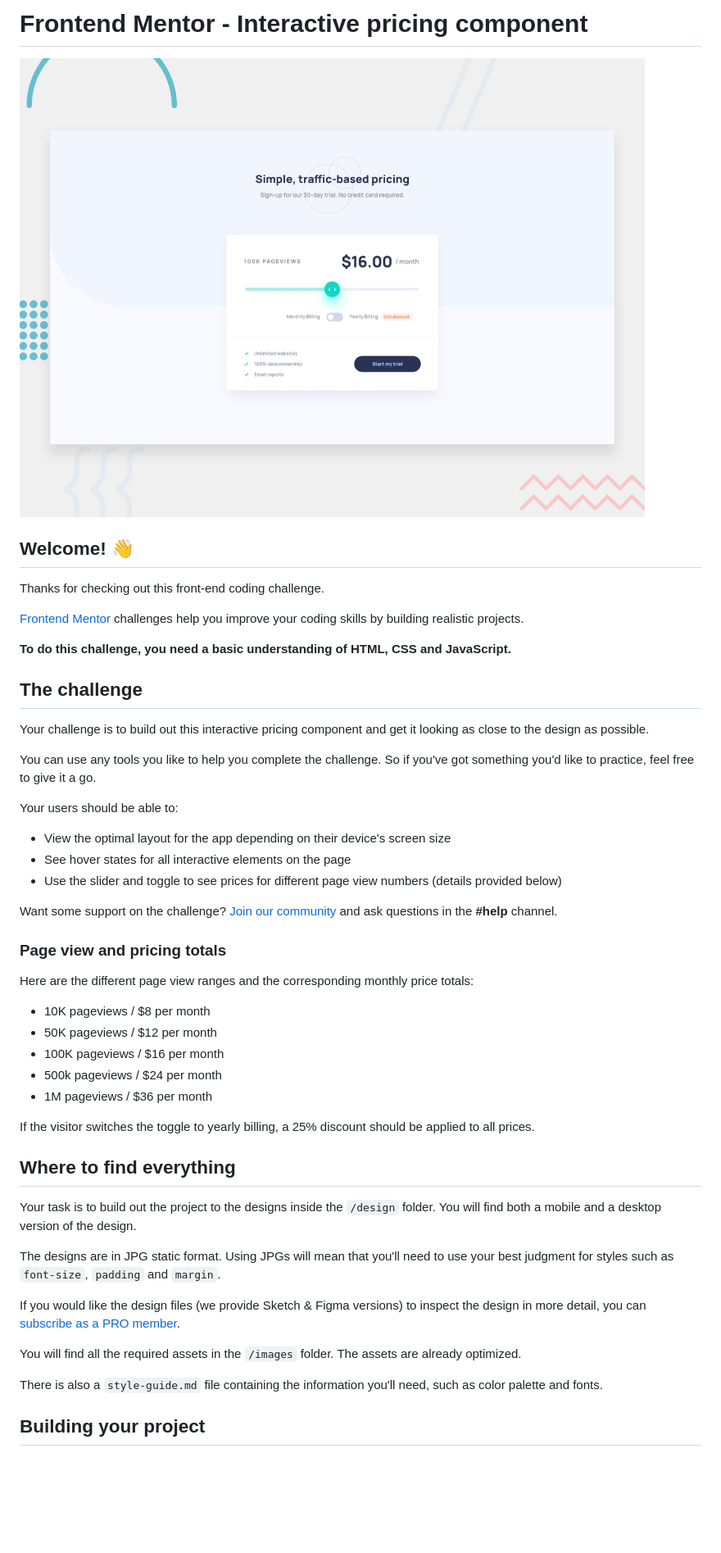
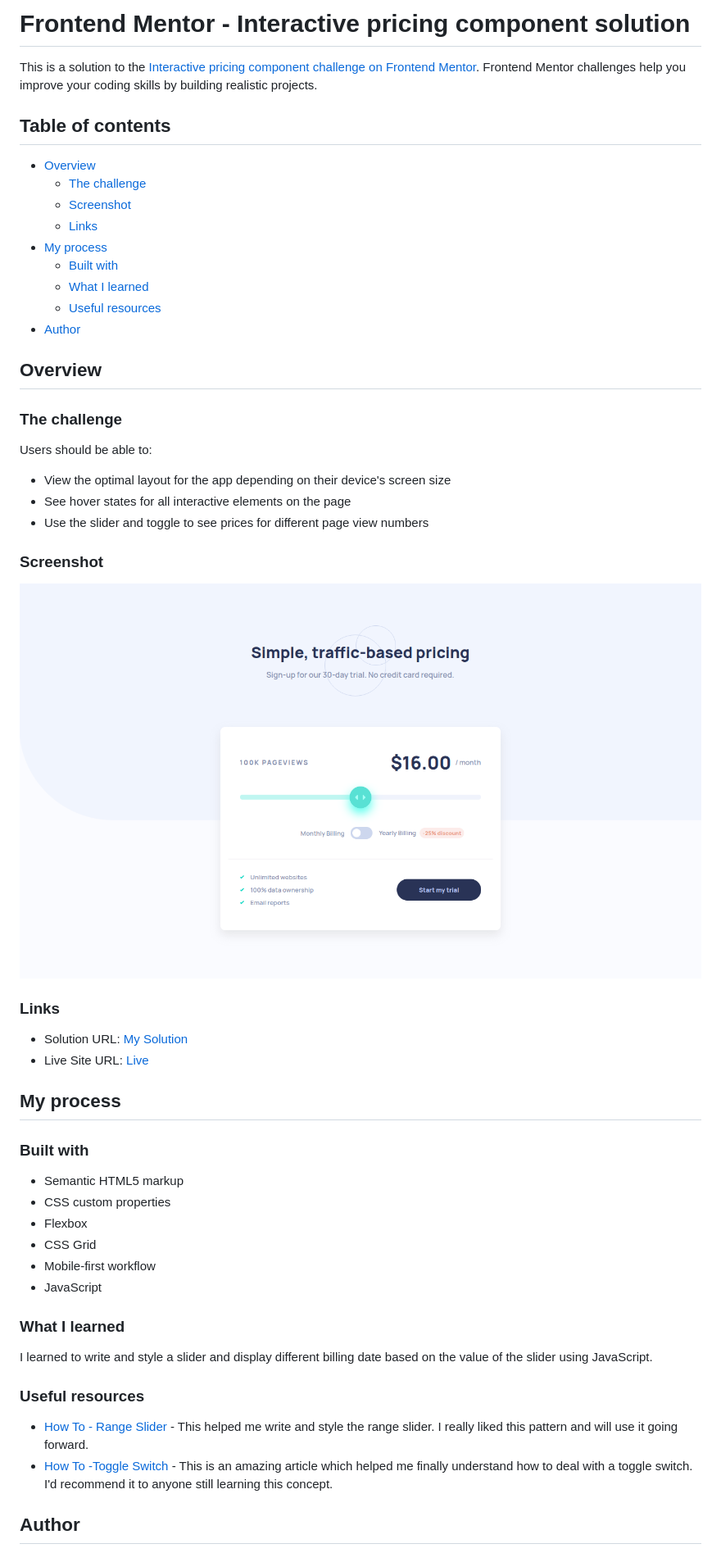
Before and after one commit to MatiasBastarrica/interactive-pricing-component, a Markdown page: README.md, the part around the change printed below. Shown: that part at 82% size. GitHub-like rendering; pictures changed too: screenshot.png (added); blank space fills up the shorter version.

Commit message:
Write the README

```diff
--- a/README.md
+++ b/README.md
@@ -1,52 +1,57 @@
-# Frontend Mentor - Interactive pricing component
+# Frontend Mentor - Interactive pricing component solution
 
-![Design preview for the Interactive pricing component coding challenge](./design/desktop-preview.jpg)
+This is a solution to the [Interactive pricing component challenge on Frontend Mentor](https://www.frontendmentor.io/challenges/interactive-pricing-component-t0m8PIyY8). Frontend Mentor challenges help you improve your coding skills by building realistic projects.
 
-## Welcome! 👋
+## Table of contents
 
-Thanks for checking out this front-end coding challenge.
+- [Overview](#overview)
+  - [The challenge](#the-challenge)
+  - [Screenshot](#screenshot)
+  - [Links](#links)
+- [My process](#my-process)
+  - [Built with](#built-with)
+  - [What I learned](#what-i-learned)
+  - [Useful resources](#useful-resources)
+- [Author](#author)
 
-[Frontend Mentor](https://www.frontendmentor.io) challenges help you improve your coding skills by building realistic projects.
+## Overview
 
-**To do this challenge, you need a basic understanding of HTML, CSS and JavaScript.**
+### The challenge
 
-## The challenge
-
-Your challenge is to build out this interactive pricing component and get it looking as close to the design as possible.
-
-You can use any tools you like to help you complete the challenge. So if you've got something you'd like to practice, feel free to give it a go.
-
-Your users should be able to:
+Users should be able to:
 
 - View the optimal layout for the app depending on their device's screen size
 - See hover states for all interactive elements on the page
-- Use the slider and toggle to see prices for different page view numbers (details provided below)
+- Use the slider and toggle to see prices for different page view numbers
 
-Want some support on the challenge? [Join our community](https://www.frontendmentor.io/community) and ask questions in the **#help** channel.
+### Screenshot
 
-### Page view and pricing totals
+![](./screenshot.png)
 
-Here are the different page view ranges and the corresponding monthly price totals:
+### Links
 
-- 10K pageviews / $8 per month
-- 50K pageviews / $12 per month
-- 100K pageviews / $16 per month
-- 500k pageviews / $24 per month
-- 1M pageviews / $36 per month
+- Solution URL: [My Solution](https://your-solution-url.com)
+- Live Site URL: [Live](https://matiasbastarrica.github.io/interactive-pricing-component/)
 
-If the visitor switches the toggle to yearly billing, a 25% discount should be applied to all prices.
+## My process
 
-## Where to find everything
+### Built with
 
-Your task is to build out the project to the designs inside the `/design` folder. You will find both a mobile and a desktop version of the design.
+- Semantic HTML5 markup
+- CSS custom properties
+- Flexbox
+- CSS Grid
+- Mobile-first workflow
+- JavaScript
 
-The designs are in JPG static format. Using JPGs will mean that you'll need to use your best judgment for styles such as `font-size`, `padding` and `margin`.
+### What I learned
 
-If you would like the design files (we provide Sketch & Figma versions) to inspect the design in more detail, you can [subscribe as a PRO member](https://www.frontendmentor.io/pro).
+I learned to write and style a slider and display different billing date based on the value of the slider using JavaScript.
 
-You will find all the required assets in the `/images` folder. The assets are already optimized.
+### Useful resources
 
-There is also a `style-guide.md` file containing the information you'll need, such as color palette and fonts.
+- [How To - Range Slider](https://www.w3schools.com/howto/howto_js_rangeslider.asp) - This helped me write and style the range slider. I really liked this pattern and will use it going forward.
+- [How To -Toggle Switch](https://www.w3schools.com/howto/howto_css_switch.asp) - This is an amazing article which helped me finally understand how to deal with a toggle switch. I'd recommend it to anyone still learning this concept.
 
-## Building your project
+## Author
 
```
Also changed, not shown: other parts of README.md (+1 -53 lines), README-template.md (deleted, +0 -112 lines), 1 other file.
